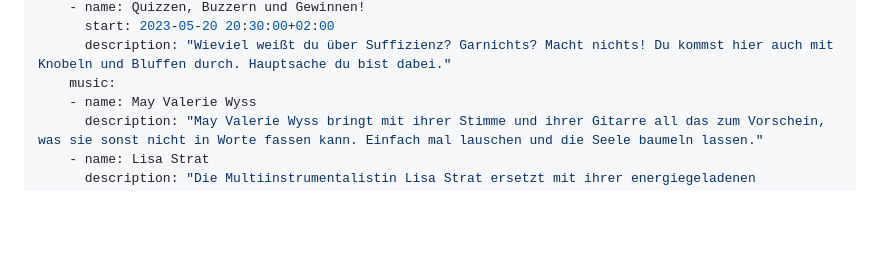
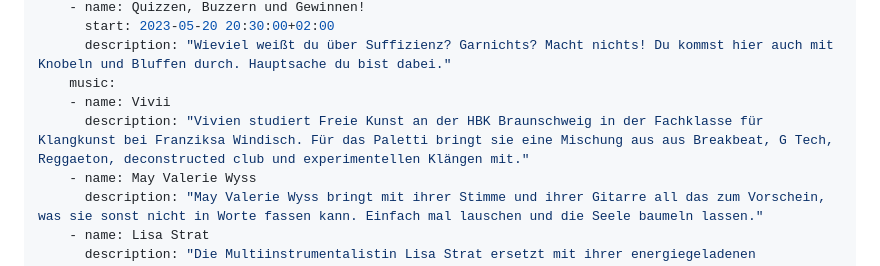
Before and after one commit to paletti-festival/website, a Markdown page: dates/paletti01.md, the part around the change. GitHub-like rendering; blank space fills up the shorter version.

Commit message:
Add Vivii

```diff
--- a/dates/paletti01.md
+++ b/dates/paletti01.md
@@ -29,6 +29,8 @@ program:
       start: 2023-05-20 20:30:00+02:00
       description: "Wieviel weißt du über Suffizienz? Garnichts? Macht nichts! Du kommst hier auch mit Knobeln und Bluffen durch. Hauptsache du bist dabei."
     music:
+    - name: Vivii
+      description: "Vivien studiert Freie Kunst an der HBK Braunschweig in der Fachklasse für Klangkunst bei Franziksa Windisch. Für das Paletti bringt sie eine Mischung aus aus Breakbeat, G Tech, Reggaeton, deconstructed club und experimentellen Klängen mit."
     - name: May Valerie Wyss
       description: "May Valerie Wyss bringt mit ihrer Stimme und ihrer Gitarre all das zum Vorschein, was sie sonst nicht in Worte fassen kann. Einfach mal lauschen und die Seele baumeln lassen."
     - name: Lisa Strat
```
